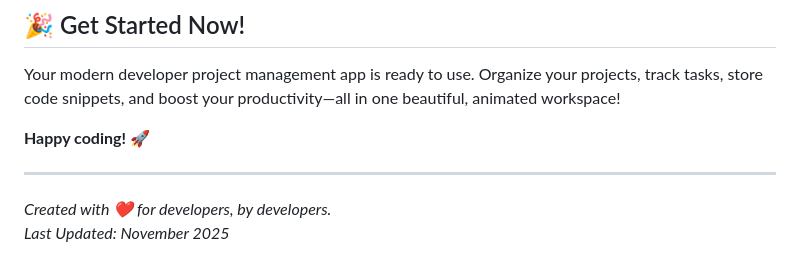
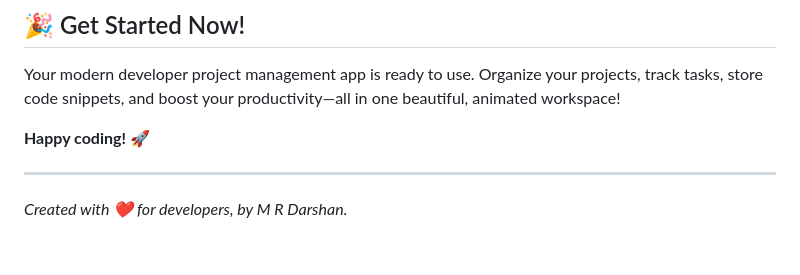
Before and after one commit to MRDarshan7/project-manager-for-programmers, a Markdown page: README.md, the part around the change. GitHub-like rendering.

Commit message:
Revise author and last updated information in README
Updated the last updated note and author in README.

```diff
--- a/README.md
+++ b/README.md
@@ -310,5 +310,4 @@ Your modern developer project management app is ready to use. Organize your proj
 
 ---
 
-*Created with ❤️ for developers, by developers.*
-*Last Updated: November 2025*
+*Created with ❤️ for developers, by M R Darshan.*
```
